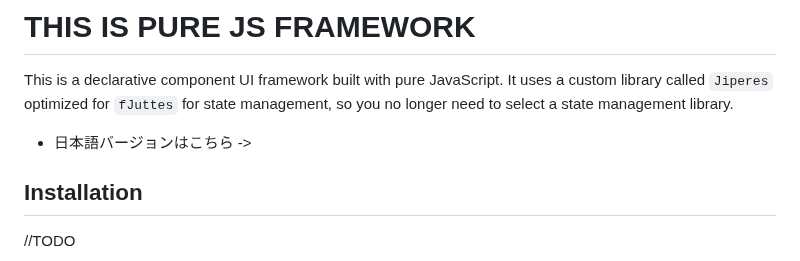
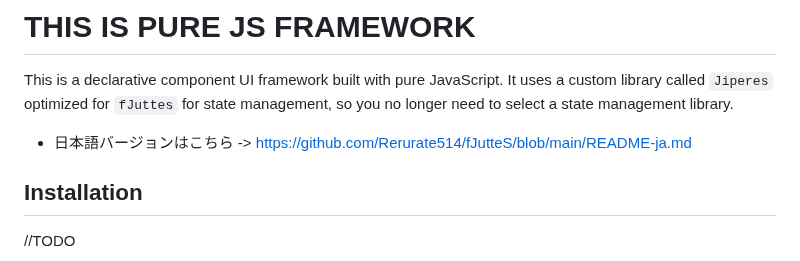
Before and after one commit to Rerurate514/fJutteS, a Markdown page: README.md, the part around the change. Rendered like a GitHub page.

Commit message:
リンクを追加

```diff
--- a/README.md
+++ b/README.md
@@ -2,7 +2,7 @@
 This is a declarative component UI framework built with pure JavaScript.
 It uses a custom library called `Jiperes` optimized for `fJuttes` for state management, so you no longer need to select a state management library.
 
-- 日本語バージョンはこちら ->
+- 日本語バージョンはこちら -> https://github.com/Rerurate514/fJutteS/blob/main/README-ja.md
 
 ## Installation
 //TODO
```
